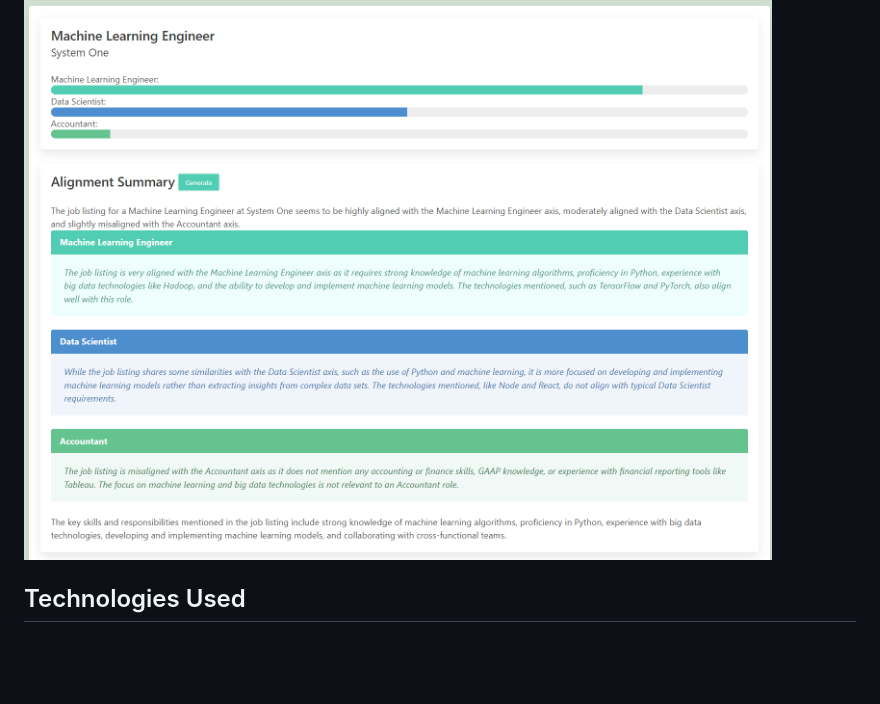
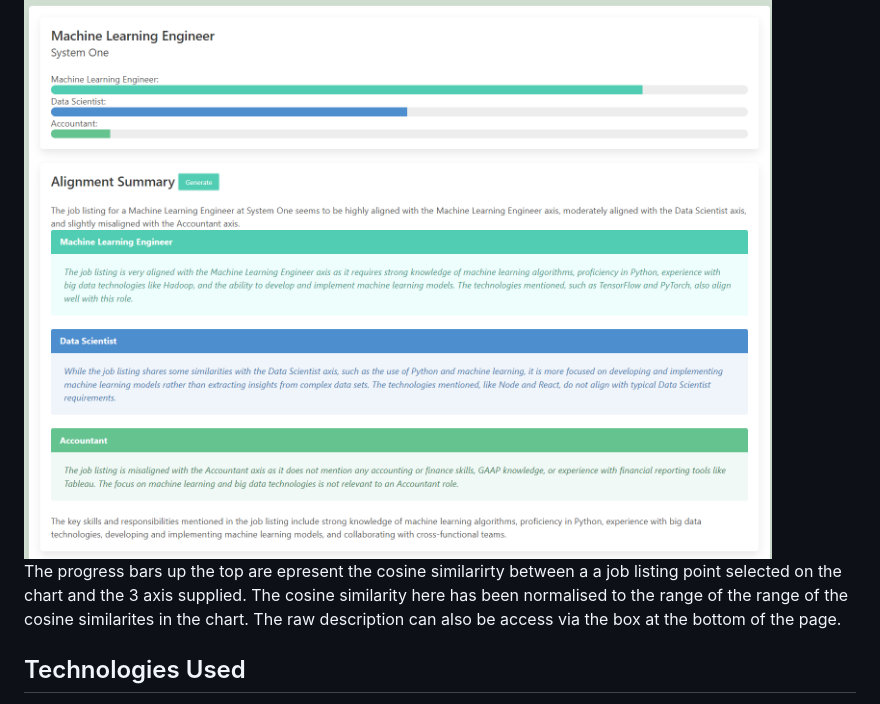
Before and after one commit to nickojelly/VectoredIn, a Markdown page: README.md, the part around the change. Drawn GitHub-style; blank space fills up the shorter version.

```diff
--- a/README.md
+++ b/README.md
@@ -44,6 +44,7 @@ Selecting any point displayed in the 3D Scatter on the main page, a summary coma
 
 <img src="./static/img/example.png" alt="Axis Alignemnt" width="800">
 
+The progress bars up the top are epresent the cosine similarirty between a a job listing point selected on the chart and the 3 axis supplied. The cosine similarity here has been normalised to the range of the range of the cosine similarites in the chart. The raw description can also be access via the box at the bottom of the page.
 
 ##  Technologies Used
 
```
